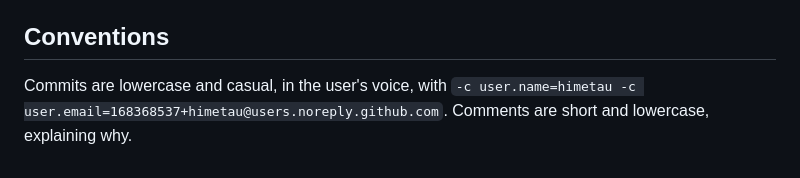
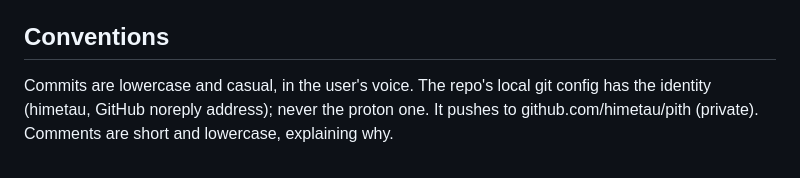
Before and after one commit to himetau/pith, a Markdown page: HANDOFF.md, the part around the change. Rendered like a GitHub page.

Commit message:
handoff: commits go out as the noreply address now, repo lives on github

```diff
--- a/HANDOFF.md
+++ b/HANDOFF.md
@@ -57,4 +57,4 @@ import -display :77 -window root /tmp/pith-dev/shot.png
 Kill by pid, and check the pid is yours: `setsid` behind `&&` hands back a wrapper shell's pid, not the app's.
 
 ## Conventions
-Commits are lowercase and casual, in the user's voice, with `-c user.name=himetau -c user.email=168368537+himetau@users.noreply.github.com`. Comments are short and lowercase, explaining why.
+Commits are lowercase and casual, in the user's voice. The repo's local git config has the identity (himetau, GitHub noreply address); never the proton one. It pushes to github.com/himetau/pith (private). Comments are short and lowercase, explaining why.
```
